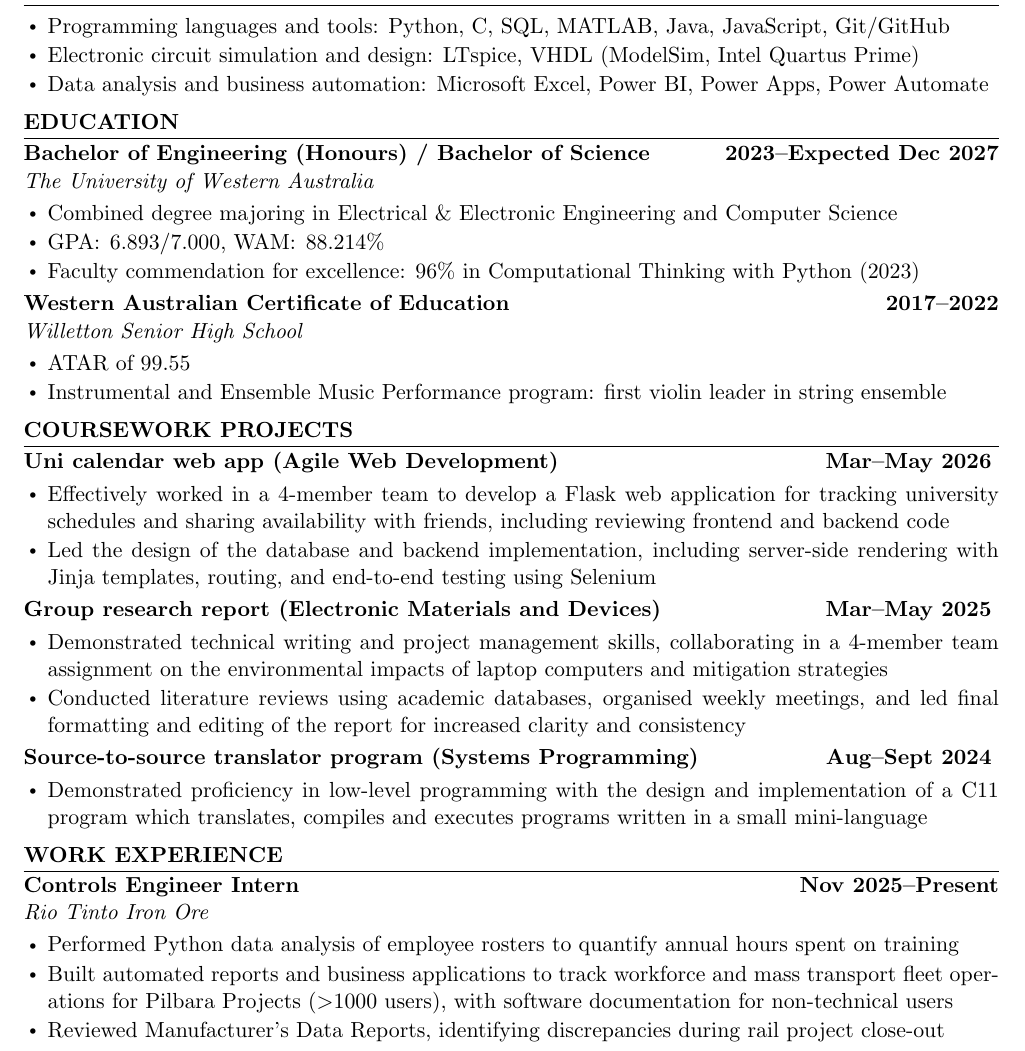
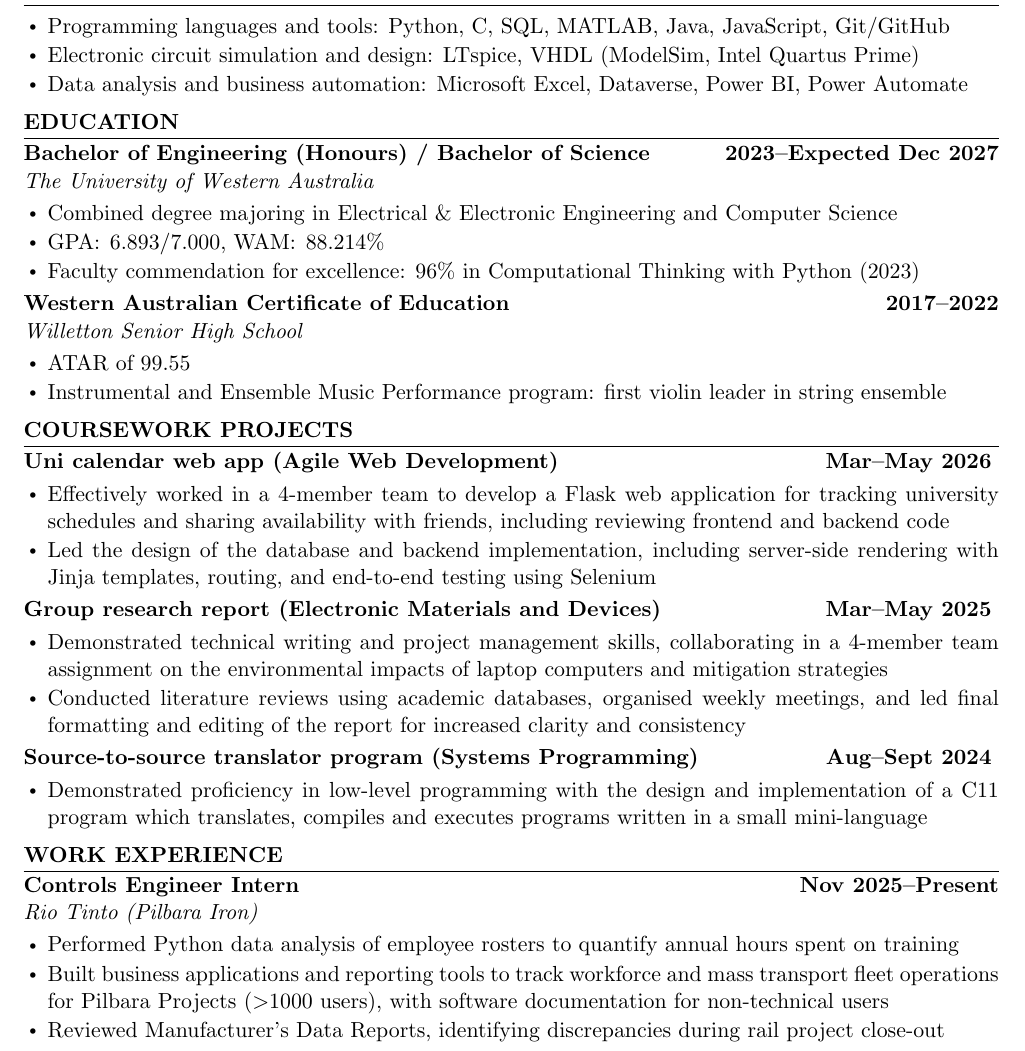
Before and after one commit to allanwupi/resume-2026, a LaTeX document (main.tex): part of the page, cut so that both start at the same text. Compiled offline with pdfLaTeX.

Commit message:
remove power apps for now

```diff
--- a/main.tex
+++ b/main.tex
@@ -67,7 +67,7 @@ and utilities sectors, particularly in automation and renewable energy.
 \begin{itemize}
     \item Programming languages and tools: Python, C, SQL, MATLAB, Java, JavaScript, Git/GitHub
     \item Electronic circuit simulation and design: LTspice, VHDL (ModelSim, Intel Quartus Prime)
-    \item Data analysis and business automation: Microsoft Excel, Power BI, Power Apps, Power Automate
+    \item Data analysis and business automation: Microsoft Excel, Dataverse, Power BI, Power Automate
 \end{itemize}
 
 \cvsection{Education}
@@ -127,11 +127,11 @@ and utilities sectors, particularly in automation and renewable energy.
 \cvitemlong%
     {Controls Engineer Intern}%
     {Nov 2025--Present}%
-    {Rio Tinto Iron Ore}
+    {Rio Tinto (Pilbara Iron)}
 
 \begin{itemize}
     \item Performed Python data analysis of employee rosters to quantify annual hours spent on training
-    \item Built automated reports and business applications to track workforce and mass transport fleet operations for Pilbara Projects (\textgreater{}1000 users), with software documentation for non-technical users
+    \item Built business applications and reporting tools to track workforce and mass transport fleet operations for Pilbara Projects (\textgreater{}1000 users), with software documentation for non-technical users
     \item Reviewed Manufacturer's Data Reports, identifying discrepancies during rail project close-out
 \end{itemize}
 
```
Also changed, not shown: README.md, main.pdf.
